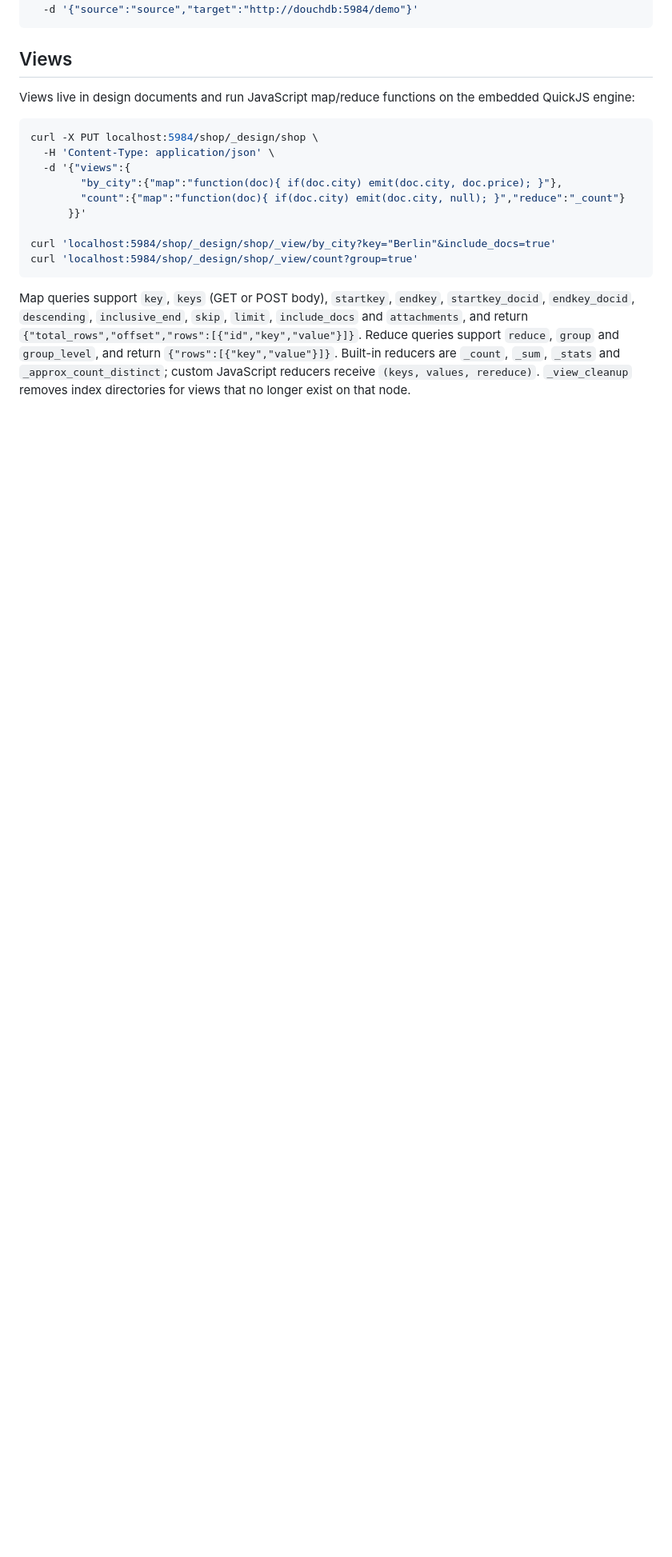
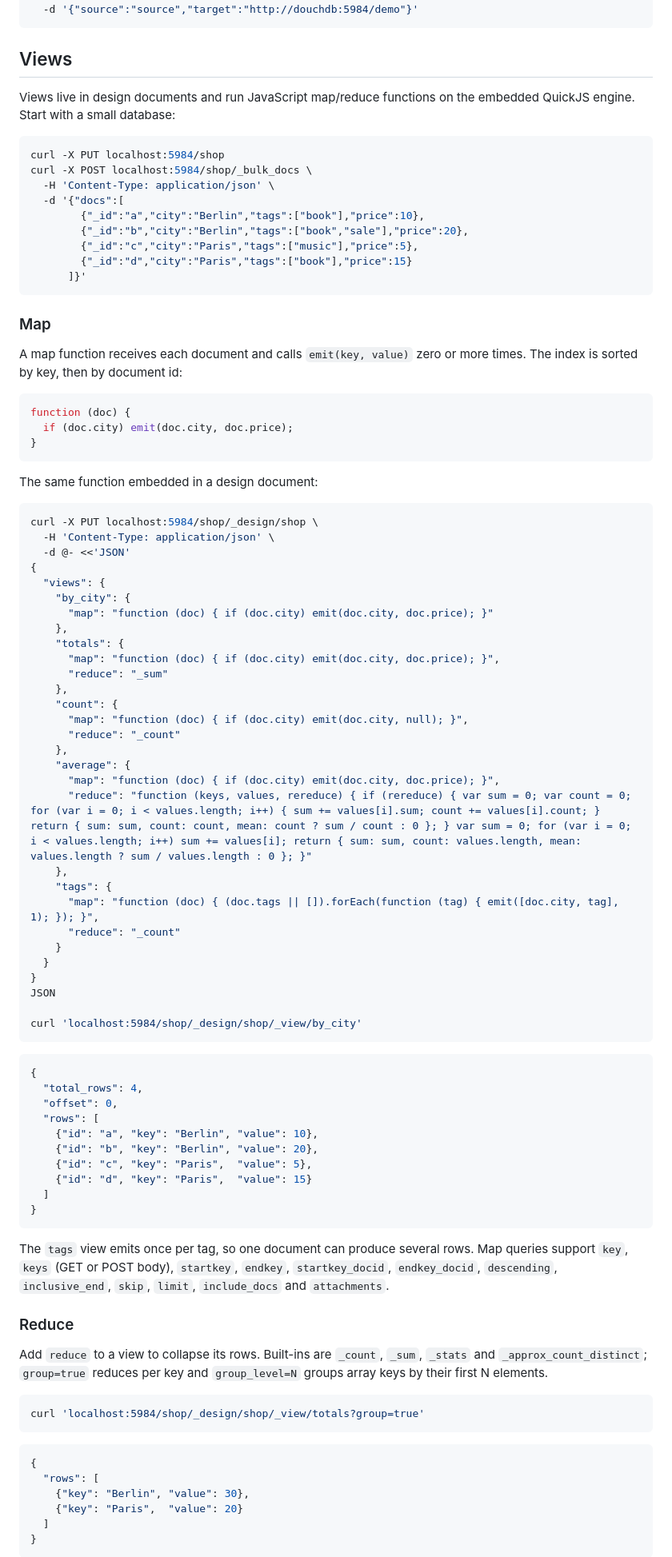
Before and after one commit to xpqz/douchdb, a Markdown page: README.md, the part around one of its changes. Shown at 80% size. Drawn GitHub-style; blank space fills up the shorter version.

Commit message:
Document view map, reduce and re-reduce examples

````diff
--- a/README.md
+++ b/README.md
@@ -52,25 +52,99 @@ curl -X POST http://couch:5984/_replicate \
 ## Views
 
 Views live in design documents and run JavaScript map/reduce functions on the
-embedded QuickJS engine:
+embedded QuickJS engine. Start with a small database:
+
+```sh
+curl -X PUT localhost:5984/shop
+curl -X POST localhost:5984/shop/_bulk_docs \
+  -H 'Content-Type: application/json' \
+  -d '{"docs":[
+        {"_id":"a","city":"Berlin","tags":["book"],"price":10},
+        {"_id":"b","city":"Berlin","tags":["book","sale"],"price":20},
+        {"_id":"c","city":"Paris","tags":["music"],"price":5},
+        {"_id":"d","city":"Paris","tags":["book"],"price":15}
+      ]}'
+```
+
+### Map
+
+A map function receives each document and calls `emit(key, value)` zero or
+more times. The index is sorted by key, then by document id:
+
+```js
+function (doc) {
+  if (doc.city) emit(doc.city, doc.price);
+}
+```
+
+The same function embedded in a design document:
 
 ```sh
 curl -X PUT localhost:5984/shop/_design/shop \
   -H 'Content-Type: application/json' \
-  -d '{"views":{
-        "by_city":{"map":"function(doc){ if(doc.city) emit(doc.city, doc.price); }"},
-        "count":{"map":"function(doc){ if(doc.city) emit(doc.city, null); }","reduce":"_count"}
-      }}'
+  -d @- <<'JSON'
+{
+  "views": {
+    "by_city": {
+      "map": "function (doc) { if (doc.city) emit(doc.city, doc.price); }"
+    },
+    "totals": {
+      "map": "function (doc) { if (doc.city) emit(doc.city, doc.price); }",
+      "reduce": "_sum"
+    },
+    "count": {
+      "map": "function (doc) { if (doc.city) emit(doc.city, null); }",
+      "reduce": "_count"
+    },
+    "average": {
+      "map": "function (doc) { if (doc.city) emit(doc.city, doc.price); }",
+      "reduce": "function (keys, values, rereduce) { if (rereduce) { var sum = 0; var count = 0; for (var i = 0; i < values.length; i++) { sum += values[i].sum; count += values[i].count; } return { sum: sum, count: count, mean: count ? sum / count : 0 }; } var sum = 0; for (var i = 0; i < values.length; i++) sum += values[i]; return { sum: sum, count: values.length, mean: values.length ? sum / values.length : 0 }; }"
+    },
+    "tags": {
+      "map": "function (doc) { (doc.tags || []).forEach(function (tag) { emit([doc.city, tag], 1); }); }",
+      "reduce": "_count"
+    }
+  }
+}
+JSON
 
-curl 'localhost:5984/shop/_design/shop/_view/by_city?key="Berlin"&include_docs=true'
-curl 'localhost:5984/shop/_design/shop/_view/count?group=true'
+curl 'localhost:5984/shop/_design/shop/_view/by_city'
 ```
 
+```json
+{
+  "total_rows": 4,
+  "offset": 0,
+  "rows": [
+    {"id": "a", "key": "Berlin", "value": 10},
+    {"id": "b", "key": "Berlin", "value": 20},
+    {"id": "c", "key": "Paris",  "value": 5},
+    {"id": "d", "key": "Paris",  "value": 15}
+  ]
+}
+```
+
+The `tags` view emits once per tag, so one document can produce several rows.
 Map queries support `key`, `keys` (GET or POST body), `startkey`, `endkey`,
 `startkey_docid`, `endkey_docid`, `descending`, `inclusive_end`, `skip`,
-`limit`, `include_docs` and `attachments`, and return
-`{"total_rows","offset","rows":[{"id","key","value"}]}`. Reduce queries support
-`reduce`, `group` and `group_level`, and return `{"rows":[{"key","value"}]}`.
-Built-in reducers are `_count`, `_sum`, `_stats` and `_approx_count_distinct`;
-custom JavaScript reducers receive `(keys, values, rereduce)`. `_view_cleanup`
-removes index directories for views that no longer exist on that node.
+`limit`, `include_docs` and `attachments`.
+
+### Reduce
+
+Add `reduce` to a view to collapse its rows. Built-ins are `_count`, `_sum`,
+`_stats` and `_approx_count_distinct`; `group=true` reduces per key and
+`group_level=N` groups array keys by their first N elements.
+
+```sh
+curl 'localhost:5984/shop/_design/shop/_view/totals?group=true'
+```
+
+```json
+{
+  "rows": [
+    {"key": "Berlin", "value": 30},
+    {"key": "Paris",  "value": 20}
+  ]
+}
+```
+
````
Also changed, not shown: other parts of README.md (+58 -0 lines).
